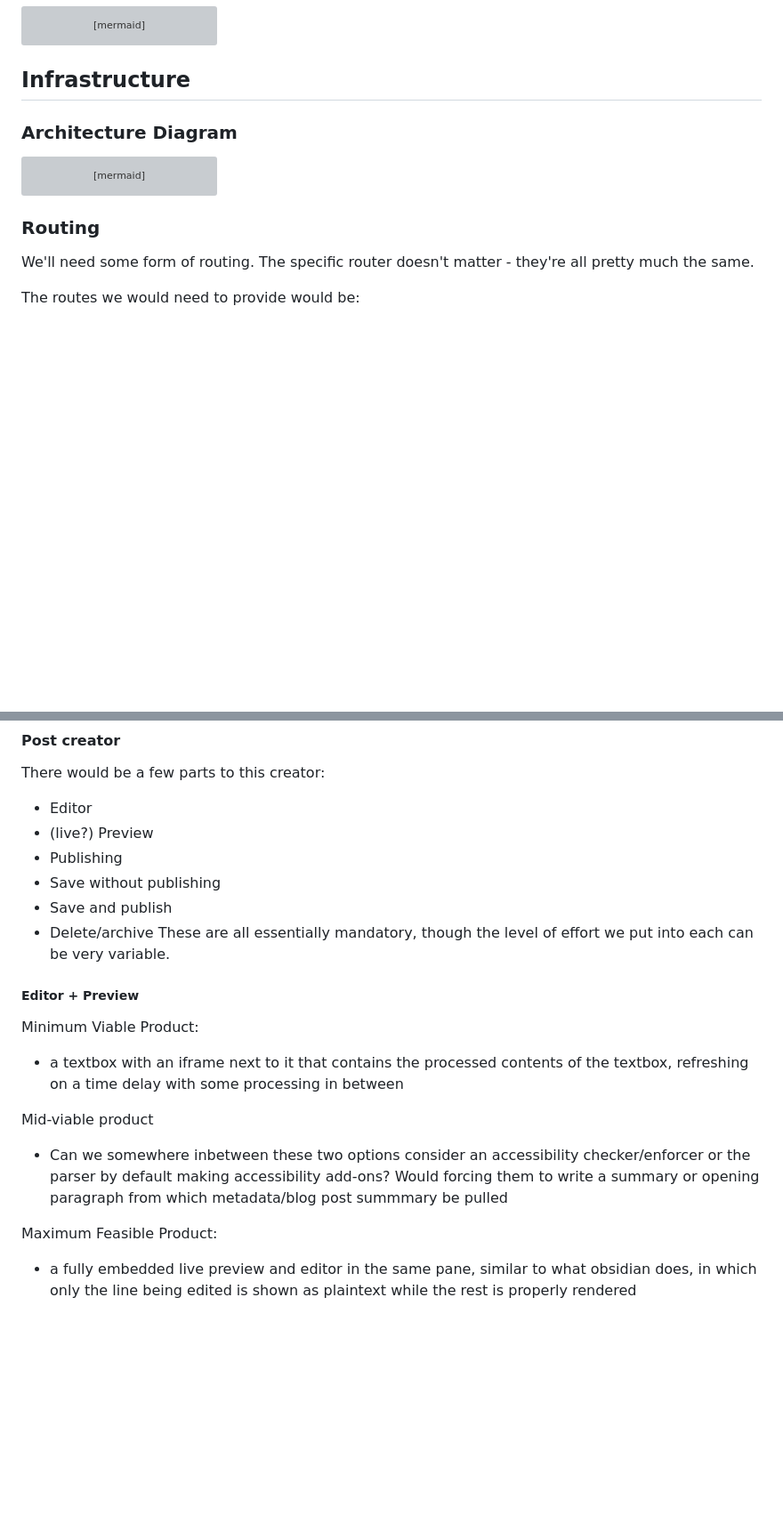
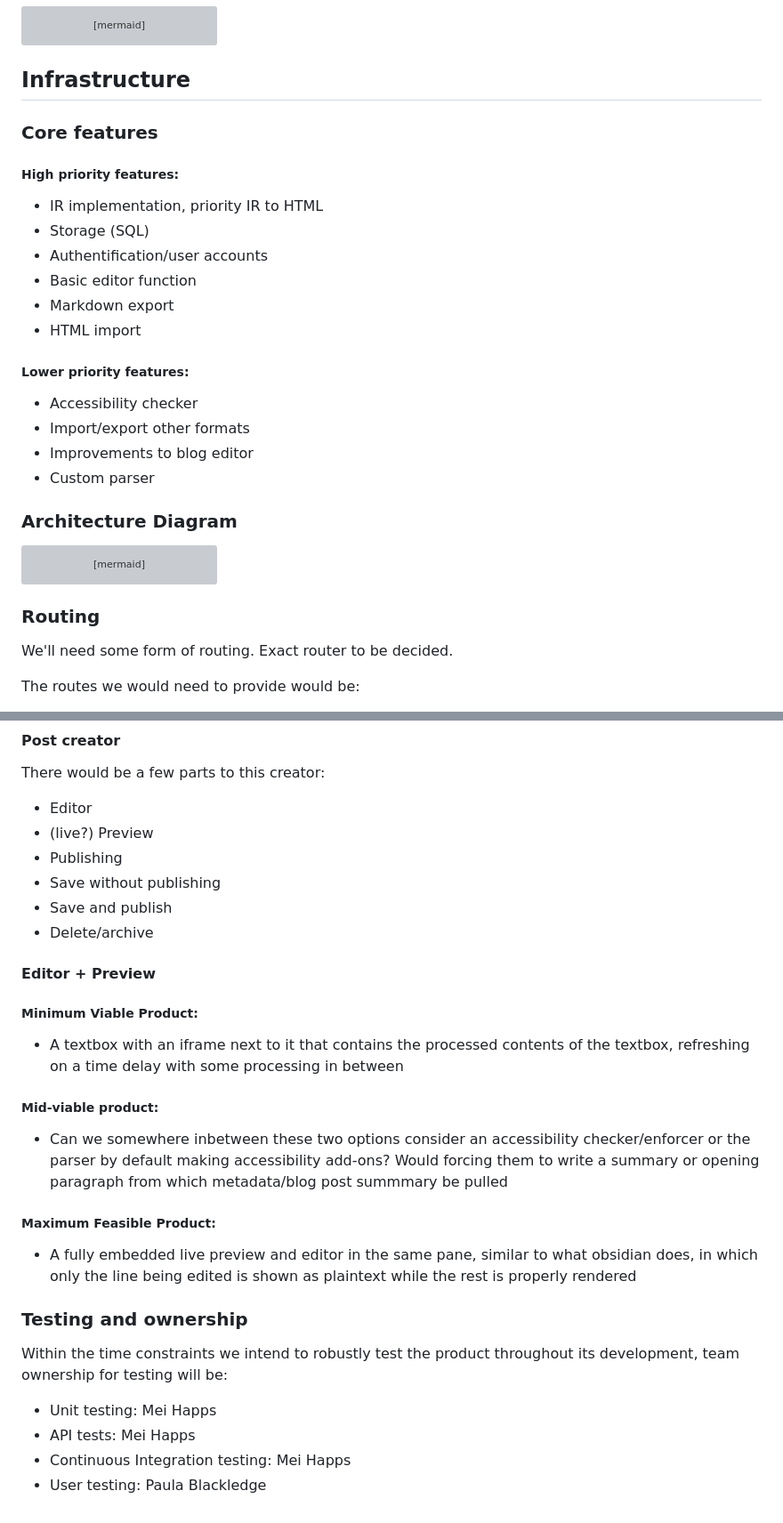
Before and after one commit to Sussex-ESRS-Team/writeOnce, a Markdown page: specification.md, 2 parts joined by grey strips. Shown at 89% size. Rendered like a GitHub page; blank space fills up the shorter version; grey boxes are pictures that could not be loaded.

````diff
--- a/specification.md
+++ b/specification.md
@@ -71,6 +67,20 @@ gantt
 ```
 
 ## Infrastructure
+### Core features
+##### High priority features:
+- IR implementation, priority IR to HTML
+- Storage (SQL)
+- Authentification/user accounts
+- Basic editor function
+- Markdown export
+- HTML import
+
+##### Lower priority features:
+- Accessibility checker
+- Import/export other formats
+- Improvements to blog editor
+- Custom parser
 
 ### Architecture Diagram
 ```mermaid
@@ -84,7 +94,7 @@ flowchart LR
 
 ### Routing
 
-We'll need some form of routing. The specific router doesn't matter - they're all pretty much the same.
+We'll need some form of routing. Exact router to be decided.
 
 The routes we would need to provide would be:
 - a home page (this would probably list blog posts in some searchable and/or ordered manner)
@@ -329,15 +334,21 @@ There would be a few parts to this creator:
 - Save without publishing
 - Save and publish
 - Delete/archive
-These are all essentially mandatory, though the level of effort we put into each can be very variable.
 
-##### Editor + Preview
+#### Editor + Preview
 
-Minimum Viable Product:
-- a textbox with an iframe next to it that contains the processed contents of the textbox, refreshing on a time delay with some processing in between
+##### Minimum Viable Product:
+- A textbox with an iframe next to it that contains the processed contents of the textbox, refreshing on a time delay with some processing in between
 
-Mid-viable product
+##### Mid-viable product:
 - Can we somewhere inbetween these two options consider an accessibility checker/enforcer or the parser by default making accessibility add-ons? Would forcing them to write a summary or opening paragraph from which metadata/blog post summmary be pulled
 
-Maximum Feasible Product:
-- a fully embedded live preview and editor in the same pane, similar to what obsidian does, in which only the line being edited is shown as plaintext while the rest is properly rendered
+##### Maximum Feasible Product:
+- A fully embedded live preview and editor in the same pane, similar to what obsidian does, in which only the line being edited is shown as plaintext while the rest is properly rendered
+
+### Testing and ownership
+Within the time constraints we intend to robustly test the product throughout its development, team ownership for testing will be:
+- Unit testing: Mei Happs
+- API tests: Mei Happs
+- Continuous Integration testing: Mei Happs
+- User testing: Paula Blackledge
````
Also changed, not shown: other parts of specification.md (+10 -19 lines).
